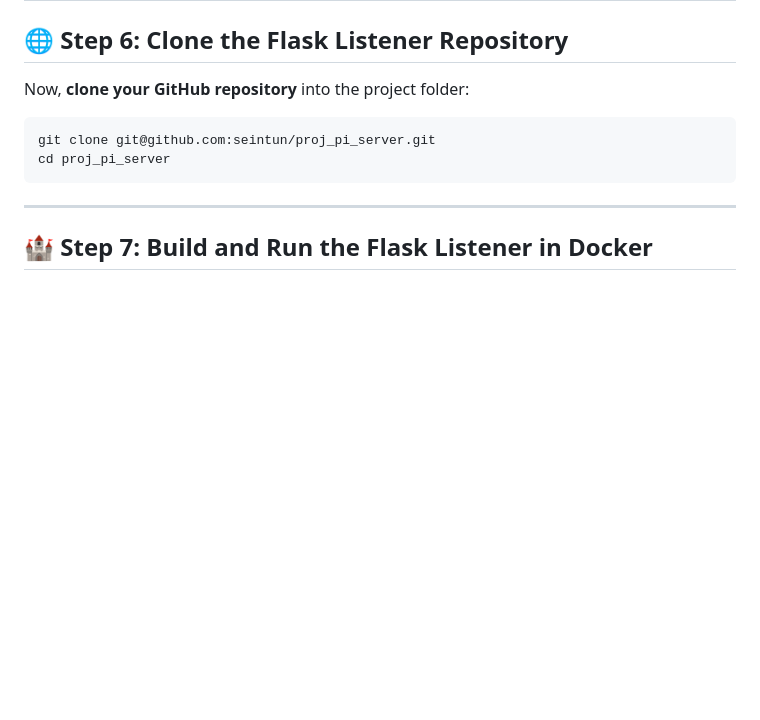
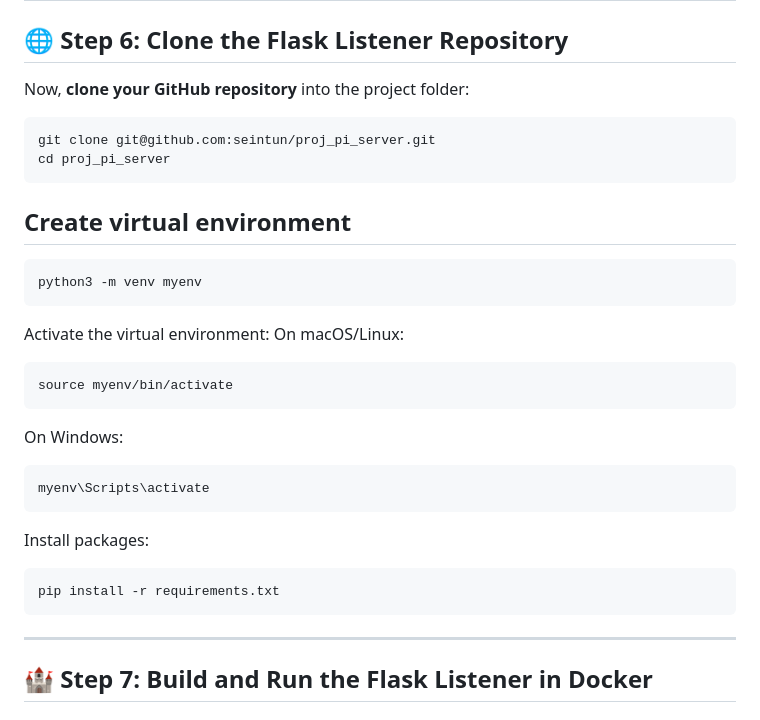
Before and after one commit to seintun/proj_pi_server, a Markdown page: README.md, the part around the change. Drawn GitHub-style; blank space fills up the shorter version.

````diff
--- a/README.md
+++ b/README.md
@@ -119,6 +119,24 @@ git clone git@github.com:seintun/proj_pi_server.git
 cd proj_pi_server
 ```
 
+
+## Create virtual environment
+```sh
+python3 -m venv myenv
+```
+Activate the virtual environment:
+On macOS/Linux:
+```sh
+source myenv/bin/activate
+```
+On Windows:
+```sh
+myenv\Scripts\activate
+```
+Install packages:
+```sh
+pip install -r requirements.txt
+```
 ---
 
 ## 🏰 **Step 7: Build and Run the Flask Listener in Docker**
````
